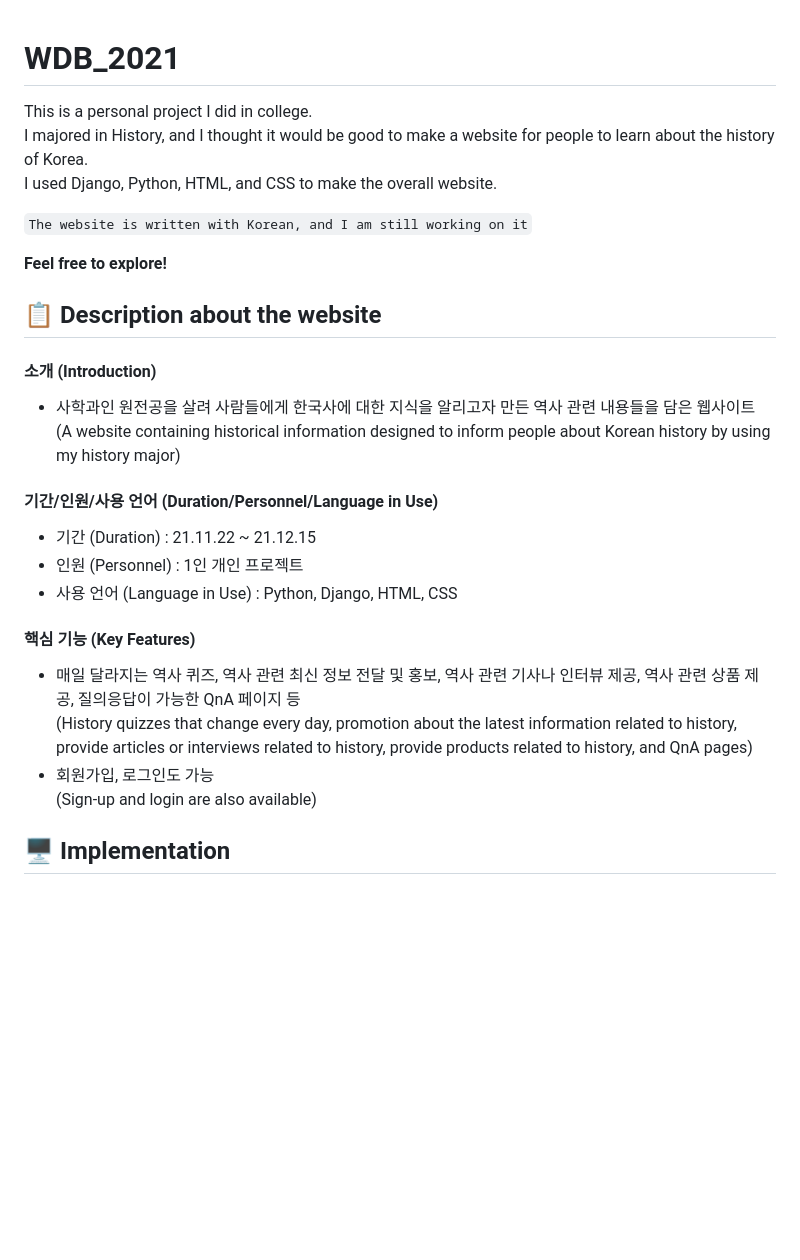
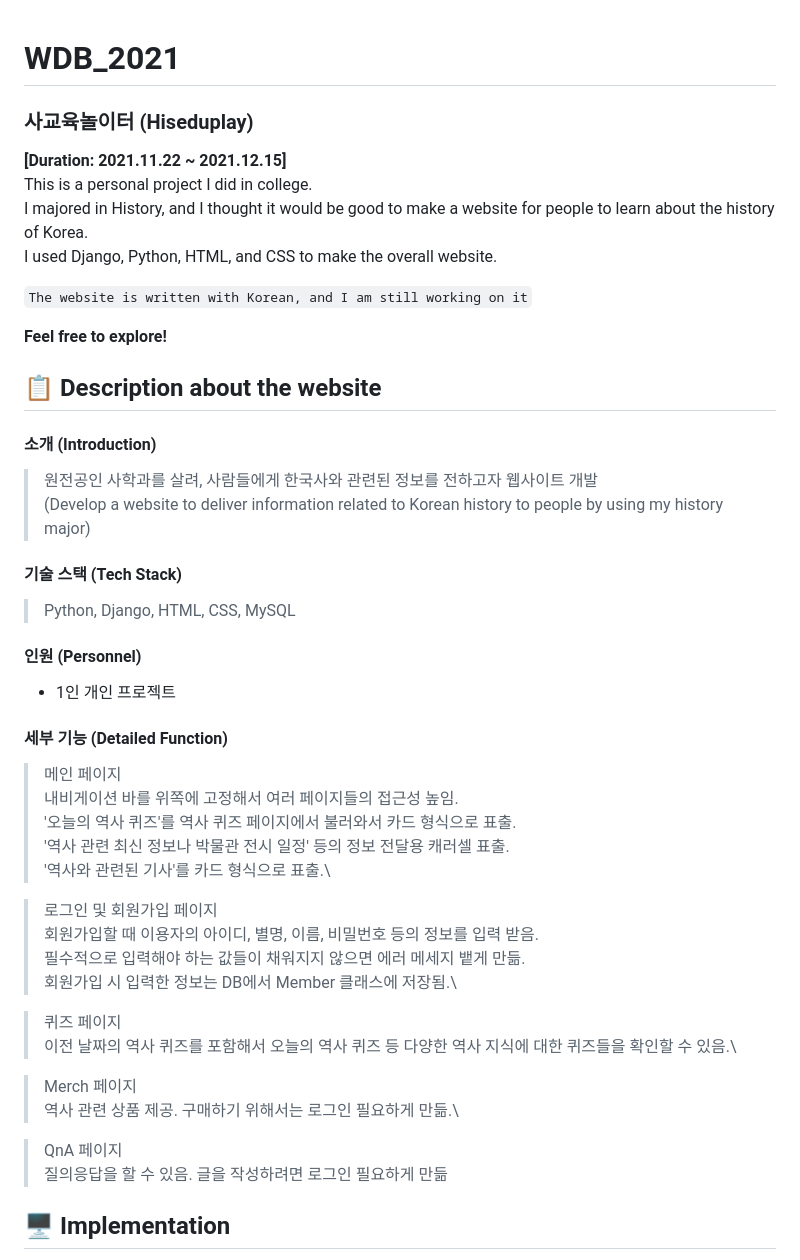
Before and after one commit to JYL009/WDB_2021, a Markdown page: README.md, the part around the change. GitHub-like rendering; blank space fills up the shorter version.

```diff
--- a/README.md
+++ b/README.md
@@ -1,4 +1,6 @@
 # WDB_2021
+### 사교육놀이터 (Hiseduplay)
+**[Duration: 2021.11.22 ~ 2021.12.15]**\
 This is a personal project I did in college. \
 I majored in History, and I thought it would be good to make a website for people to learn about the history of Korea. \
 I used Django, Python, HTML, and CSS to make the overall website.
@@ -9,19 +11,35 @@ I used Django, Python, HTML, and CSS to make the overall website.
 
 ## 📋 Description about the website
 #### 소개 (Introduction)
-* 사학과인 원전공을 살려 사람들에게 한국사에 대한 지식을 알리고자 만든 역사 관련 내용들을 담은 웹사이트\
-  (A website containing historical information designed to inform people about Korean history by using my history major)
+> 원전공인 사학과를 살려, 사람들에게 한국사와 관련된 정보를 전하고자 웹사이트 개발\
+> (Develop a website to deliver information related to Korean history to people by using my history major)
 
-#### 기간/인원/사용 언어 (Duration/Personnel/Language in Use)
-* 기간 (Duration) : 21.11.22 ~ 21.12.15
-* 인원 (Personnel) : 1인 개인 프로젝트
-* 사용 언어 (Language in Use) : Python, Django, HTML, CSS
+#### 기술 스택 (Tech Stack)
+> Python, Django, HTML, CSS, MySQL
 
-#### 핵심 기능 (Key Features)
-* 매일 달라지는 역사 퀴즈, 역사 관련 최신 정보 전달 및 홍보, 역사 관련 기사나 인터뷰 제공, 역사 관련 상품 제공, 질의응답이 가능한 QnA 페이지 등\
-  (History quizzes that change every day, promotion about the latest information related to history, provide articles or interviews related to history, provide products related to history, and QnA pages)
-* 회원가입, 로그인도 가능\
-  (Sign-up and login are also available)
+#### 인원 (Personnel)
+* 1인 개인 프로젝트
+
+#### 세부 기능 (Detailed Function)
+   > 메인 페이지\
+> 내비게이션 바를 위쪽에 고정해서 여러 페이지들의 접근성 높임.\
+> '오늘의 역사 퀴즈'를 역사 퀴즈 페이지에서 불러와서 카드 형식으로 표출.\
+> '역사 관련 최신 정보나 박물관 전시 일정' 등의 정보 전달용 캐러셀 표출.\
+> '역사와 관련된 기사'를 카드 형식으로 표출.\
+
+   > 로그인 및 회원가입 페이지\
+> 회원가입할 때 이용자의 아이디, 별명, 이름, 비밀번호 등의 정보를 입력 받음.\
+> 필수적으로 입력해야 하는 값들이 채워지지 않으면 에러 메세지 뱉게 만듦.\
+> 회원가입 시 입력한 정보는 DB에서 Member 클래스에 저장됨.\
+
+   > 퀴즈 페이지\
+> 이전 날짜의 역사 퀴즈를 포함해서 오늘의 역사 퀴즈 등 다양한 역사 지식에 대한 퀴즈들을 확인할 수 있음.\
+
+   > Merch 페이지\
+> 역사 관련 상품 제공. 구매하기 위해서는 로그인 필요하게 만듦.\
+
+   > QnA 페이지\
+> 질의응답을 할 수 있음. 글을 작성하려면 로그인 필요하게 만듦
 
 ## 🖥️ Implementation
 * Welcoming Page
```
